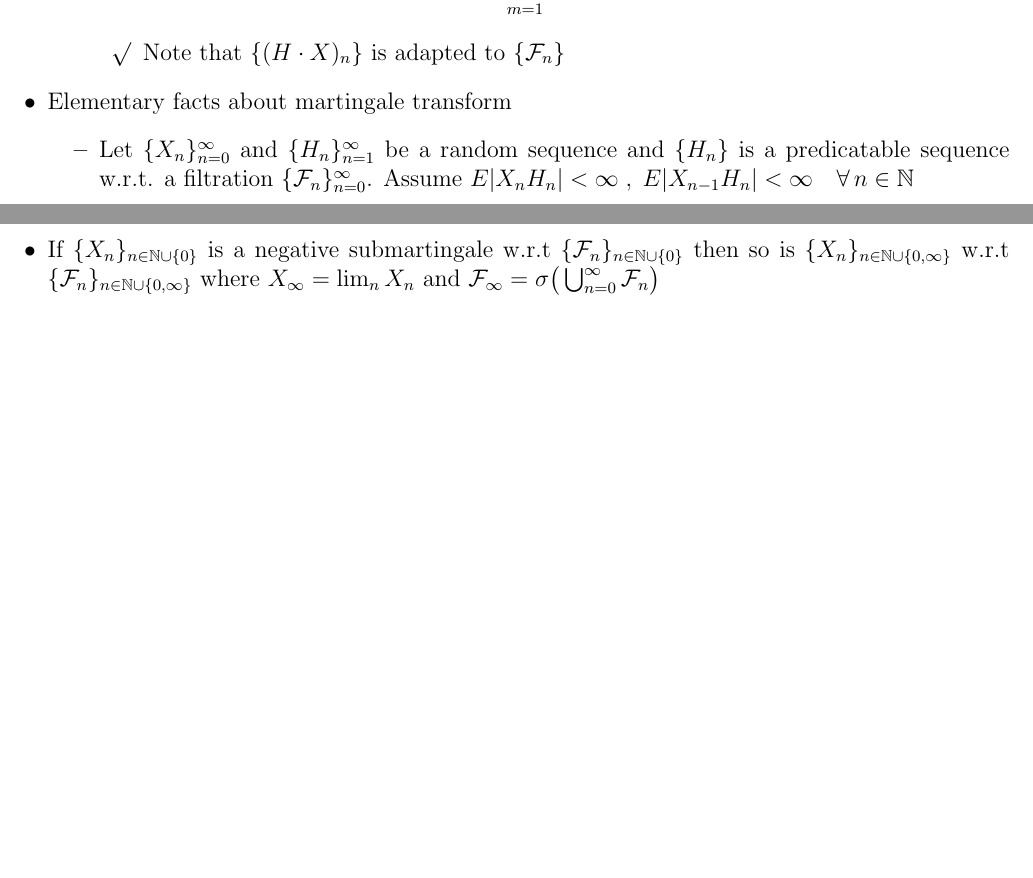
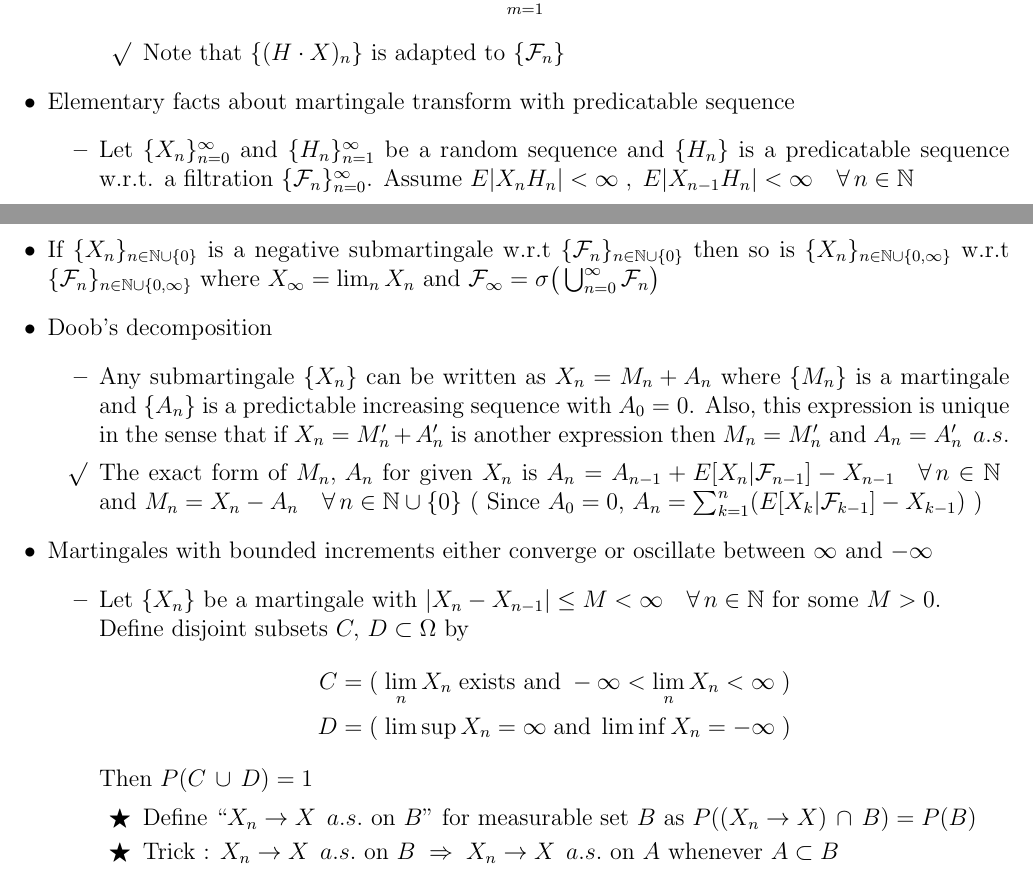
Before and after one commit to jtangy95/MathematicalFacts, a LaTeX document (ProbabilityTheory/ProbTheo2_Facts.tex): two parts of pages 8 and 10 of 10, joined at a grey line, cut so that both start at the same text, the shorter picture padded with empty space. Compiled offline with pdfLaTeX.

Commit message:
lecture content from week 6-1 added

```diff
--- a/ProbabilityTheory/ProbTheo2_Facts.tex
+++ b/ProbabilityTheory/ProbTheo2_Facts.tex
@@ -330,7 +330,7 @@
 			\item[\rmk] Note that $\{(H\cdot X)_n\}$ is adapted to $\{\F_n\}$
 		\end{itemize}
 	\end{itemize}
-	\item Elementary facts about martingale transform
+	\item Elementary facts about martingale transform with predicatable sequence
 	\begin{itemize}
 		\item Let $\{X_n\}_{n=0}^\infty$ and $\{H_n\}_{n=1}^\infty$ be a random sequence and $\{H_n\}$ is a predicatable sequence w.r.t. a filtration $\{\F_n\}_{n=0}^\infty$. Assume $E|X_nH_n|<\infty\;,\; E|X_{n-1}H_n|<\infty\foranyn$
 		\begin{enumerate}
@@ -389,9 +389,24 @@
 		\item $\{\xi_n\}_n\;i.i.d$ with $P(\xi_1=1)=P(\xi_1=-1)=1/2$. Let $S_0=1,\; S_n=S_{n-1}+\xi_n$ and $\F_0=\{\phi, \Omega\}, \; \F_n=\sigma(\xi_1, \cdots, \xi_n)$. Then $\{S_n\}$ is a martingale w.r.t $\{\F_n\}$ \\ Let $N=\inf\{n\in \N : S_n=0\}$. Then $N$ is a stopping time. \\ $X_n:=S_{N\wedge n}$ so that $X_n=S_n$ if $n<N$ and $X_n=0$ if $n\geq N$. $\{X_n\}$ is a nonnegative integer valued martingale w.r.t $\{\F_n\}$.\quad $X_n\rightarrow 0\;\, a.s.$ but $X_n \nrightarrow 0$ in $\LL^1$.
 	\end{itemize}
 	\item If $\{X_n\}_{n\in \N\cup\{0\}}$ is a negative submartingale w.r.t $\{\F_n\}_{n\in \N\cup\{0\}}$ then so is $\{X_n\}_{n\in \N\cup\{0,\infty\}}$ w.r.t $\{\F_n\}_{n\in \N\cup\{0,\infty\}}$ where $X_\infty=\lim_n X_n$ and $\F_\infty= \sigma\big(\bigcup_{n=0}^\infty \F_n \big)$
-
-
-
+	\item Doob's decomposition
+	\begin{itemize}
+		\item Any submartingale $\{X_n\}$ can be written as $X_n=M_n+A_n$ where $\{M_n\}$ is a martingale and $\{A_n\}$ is a predictable increasing sequence with $A_0=0$. Also, this expression is unique in the sense that if $X_n=M_n'+A_n'$ is another expression then $M_n=M_n'$ and $A_n=A_n'\;\,a.s.$
+		\item[\rmk] The exact form of $M_n,\, A_n$ for given $X_n$ is $A_n=A_{n-1}+E[X_n|\F_{n-1}]-X_{n-1}\foranyn\;$ and $M_n=X_n-A_n \foranyn\cup\{0\}$ ( Since $A_0=0$, $A_n=\sum_{k=1}^n (E[X_k|\F_{k-1}]-X_{k-1})$ )
+	\end{itemize}
+	\item Martingales with bounded increments either converge or oscillate between $\infty$ and $-\infty$
+	\begin{itemize}
+		\item Let $\{X_n\}$ be a martingale with $|X_n-X_{n-1}|\leq M<\infty\foranyn$ for some $M>0$. \\Define disjoint subsets $C,\,D\subset \Omega$ by
+		\begin{align*}
+			C&=(\;\lim_n X_n\; \text{exists and}\; -\infty<\lim_nX_n<\infty \;)\\
+			D&=(\;\limsup X_n=\infty \;\text{and}\; \liminf X_n=-\infty \;)
+		\end{align*}
+		Then $P(C\union D)=1$
+		\begin{itemize}
+			\item[\trick] Define ``$X_n\rightarrow X\;\,a.s.$ on $B$'' for measurable set $B$ as $P((X_n\rightarrow X)\intersect B)=P(B)$
+			\item[\trick] Trick : $X_n\rightarrow X\;\,a.s.$ on $B\;\Rightarrow\; X_n\rightarrow X\;\,a.s.$ on $A$ whenever $A\subset B$
+		\end{itemize}
+	\end{itemize}
 \end{itemize}
 
 \end{document}
```
Also changed, not shown: ProbabilityTheory/ProbTheo2_Facts.pdf, 3 other files.
